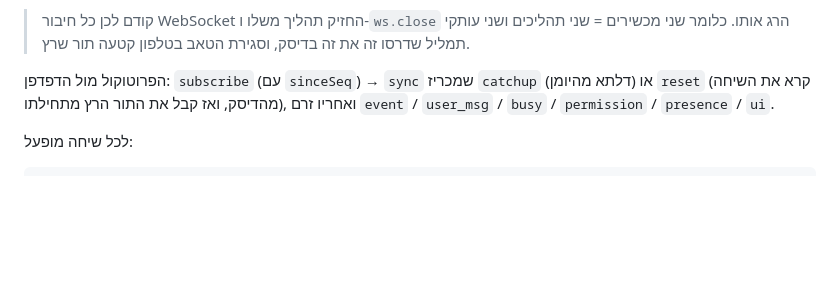
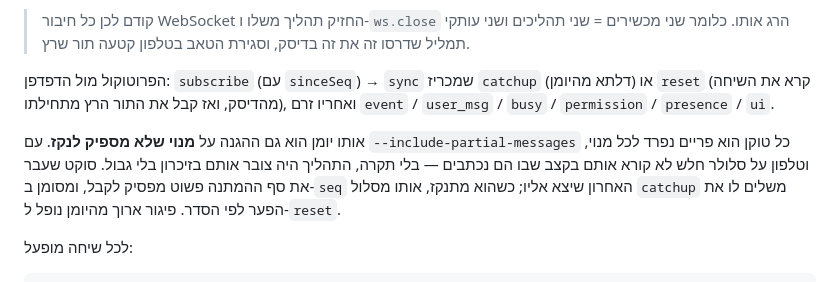
Before and after one commit to yaliby/Ai_linux_gui, a Markdown page: README.md, the part around one of its changes. GitHub-like rendering; blank space fills up the shorter version.

````diff
--- a/README.md
+++ b/README.md
@@ -667,6 +696,12 @@ Cursor שונה מזה של Claude בשלושה דברים שקבעו את המ
 (דלתא מהיומן) או `reset` (קרא את השיחה מהדיסק, ואז קבל את התור הרץ מתחילתו),
 ואחריו זרם `event` / `user_msg` / `busy` / `permission` / `presence` / `ui`.
 
+אותו יומן הוא גם ההגנה על **מנוי שלא מספיק לנקז**. עם `--include-partial-messages`
+כל טוקן הוא פריים נפרד לכל מנוי, וטלפון על סלולר חלש לא קורא אותם בקצב שבו
+הם נכתבים — בלי תקרה, התהליך היה צובר אותם בזיכרון בלי גבול. סוקט שעבר את סף
+ההמתנה פשוט מפסיק לקבל, ומסומן ב-`seq` האחרון שיצא אליו; כשהוא מתנקז, אותו
+מסלול `catchup` משלים לו את הפער לפי הסדר. פיגור ארוך מהיומן נופל ל-`reset`.
+
 לכל שיחה מופעל:
 
 ```
````
Also changed, not shown: other parts of README.md (+34 -5 lines).
